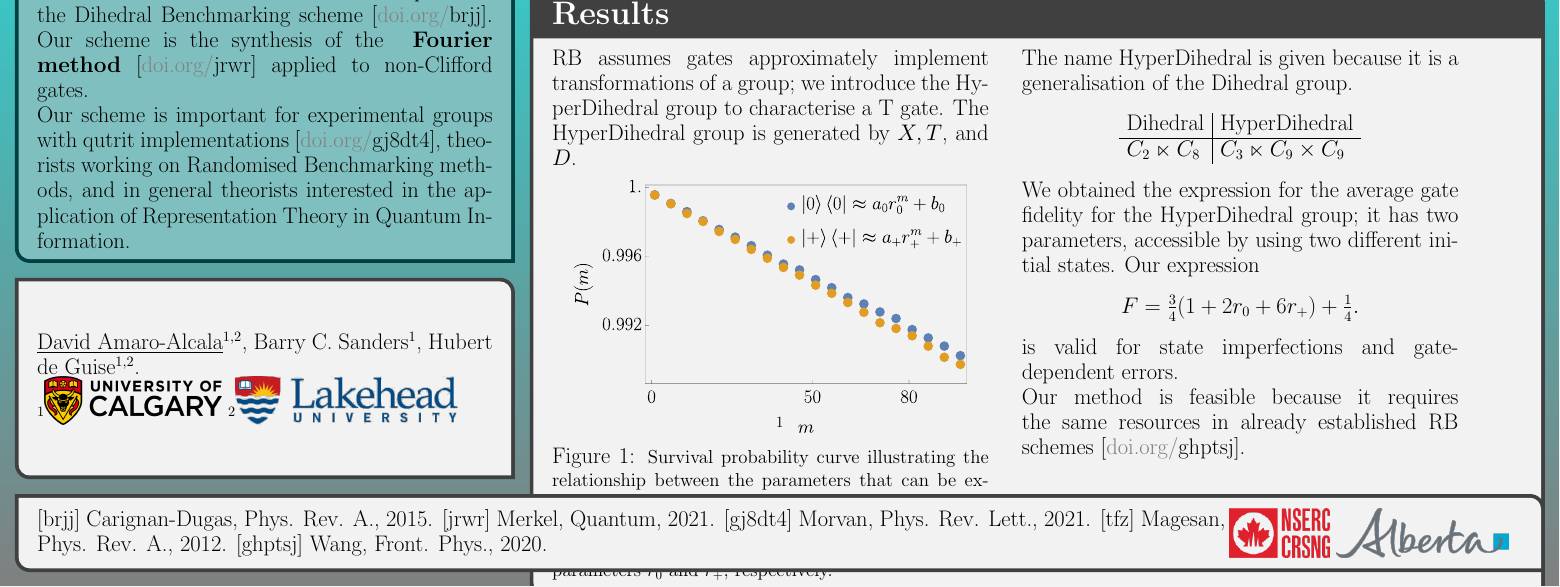
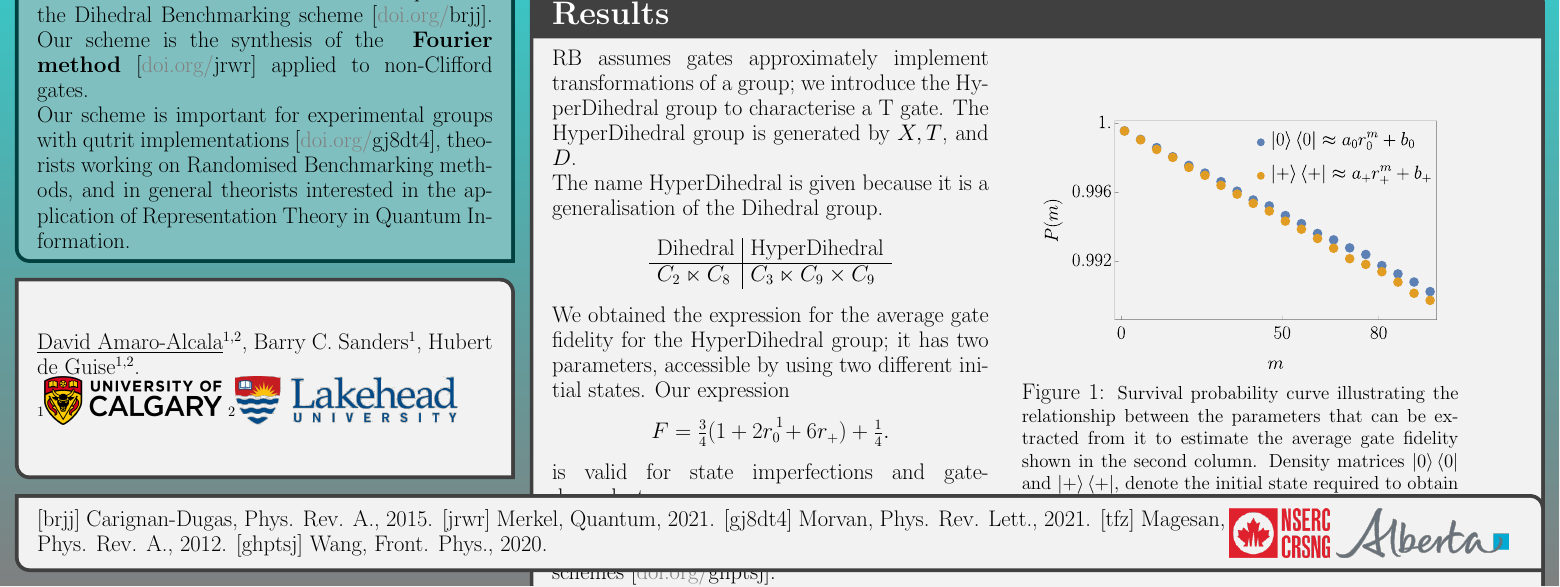
Before and after one commit to davidamaro/poster-quantum-days-2023, a LaTeX document (poster.tex): part of the page, cut so that both start at the same text. Compiled offline with pdfLaTeX.

Commit message:
moving text

```diff
--- a/poster.tex
+++ b/poster.tex
@@ -100,29 +100,11 @@ is widely available in different quantum information implementations \myref{ghpt
     % column = 2,row =2,span = 2
     column = 2,span = 2,below  = background
 }{
-\begin{minipage}[t]{0.45\linewidth}
-
-
-
-
+\begin{minipage}{0.45\linewidth}
 RB assumes gates approximately implement transformations of a group;
 we introduce the HyperDihedral group to characterise a T gate.
 The HyperDihedral group is generated by \(X,T\), and \(D\).
-\begin{center}
-\includegraphics[width=0.9\textwidth]{auxiliary figures/simulation.pdf}
-\captionof{figure}{\small
-Survival probability curve illustrating the relationship between the parameters
-that can be extracted from it to estimate the average gate fidelity shown in the
-second column.
-Density matrices \(\ket{0}\bra{0}\)
-and
-\(\ket{+}\bra{+}\), denote the initial state required to obtain parameters \(r_0\)
-and \(r_+\), respectively.
-}
-\end{center}
-\end{minipage}
-\hspace{0.02\textwidth}
-\begin{minipage}[t]{0.45\linewidth}
+
 The name HyperDihedral is given because it is a
 generalisation of the Dihedral group.
 % \begin{table}[]
```
Also changed, not shown: poster.tex (16 more changed lines).
